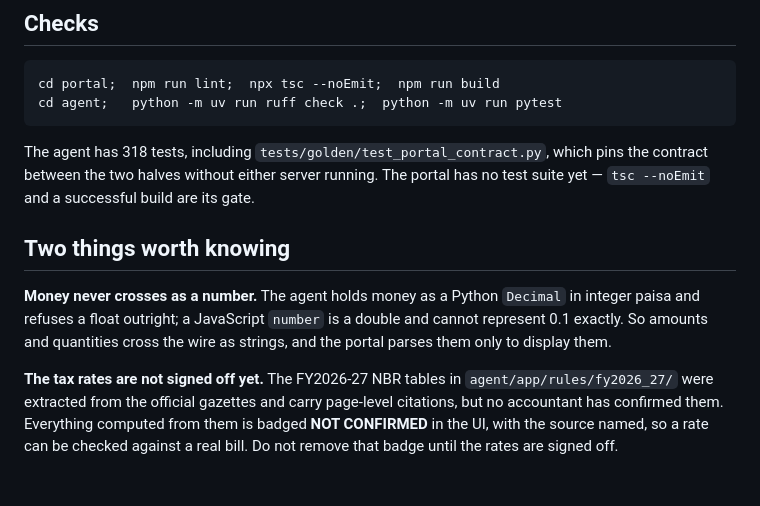
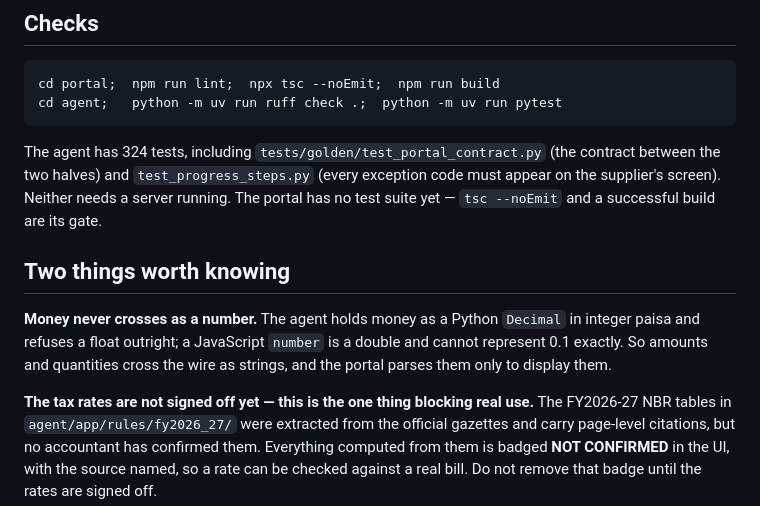
Before and after one commit to alifarman007/supply-portal-ai-agent-together, a Markdown page: README.md, the part around the change. GitHub-like rendering.

````diff
--- a/README.md
+++ b/README.md
@@ -82,8 +82,9 @@ cd portal;  npm run lint;  npx tsc --noEmit;  npm run build
 cd agent;   python -m uv run ruff check .;  python -m uv run pytest
 ```
 
-The agent has 318 tests, including `tests/golden/test_portal_contract.py`, which pins the
-contract between the two halves without either server running. The portal has no test
+The agent has 324 tests, including `tests/golden/test_portal_contract.py` (the contract
+between the two halves) and `test_progress_steps.py` (every exception code must appear on
+the supplier's screen). Neither needs a server running. The portal has no test
 suite yet — `tsc --noEmit` and a successful build are its gate.
 
 ## Two things worth knowing
@@ -93,7 +94,7 @@ integer paisa and refuses a float outright; a JavaScript `number` is a double an
 represent 0.1 exactly. So amounts and quantities cross the wire as strings, and the portal
 parses them only to display them.
 
-**The tax rates are not signed off yet.** The FY2026-27 NBR tables in
+**The tax rates are not signed off yet — this is the one thing blocking real use.** The FY2026-27 NBR tables in
 `agent/app/rules/fy2026_27/` were extracted from the official gazettes and carry
 page-level citations, but no accountant has confirmed them. Everything computed from them
 is badged **NOT CONFIRMED** in the UI, with the source named, so a rate can be checked
````
Also changed, not shown: CLAUDE.md (+130 -109 lines), PLAN.md (+10 -3 lines).
